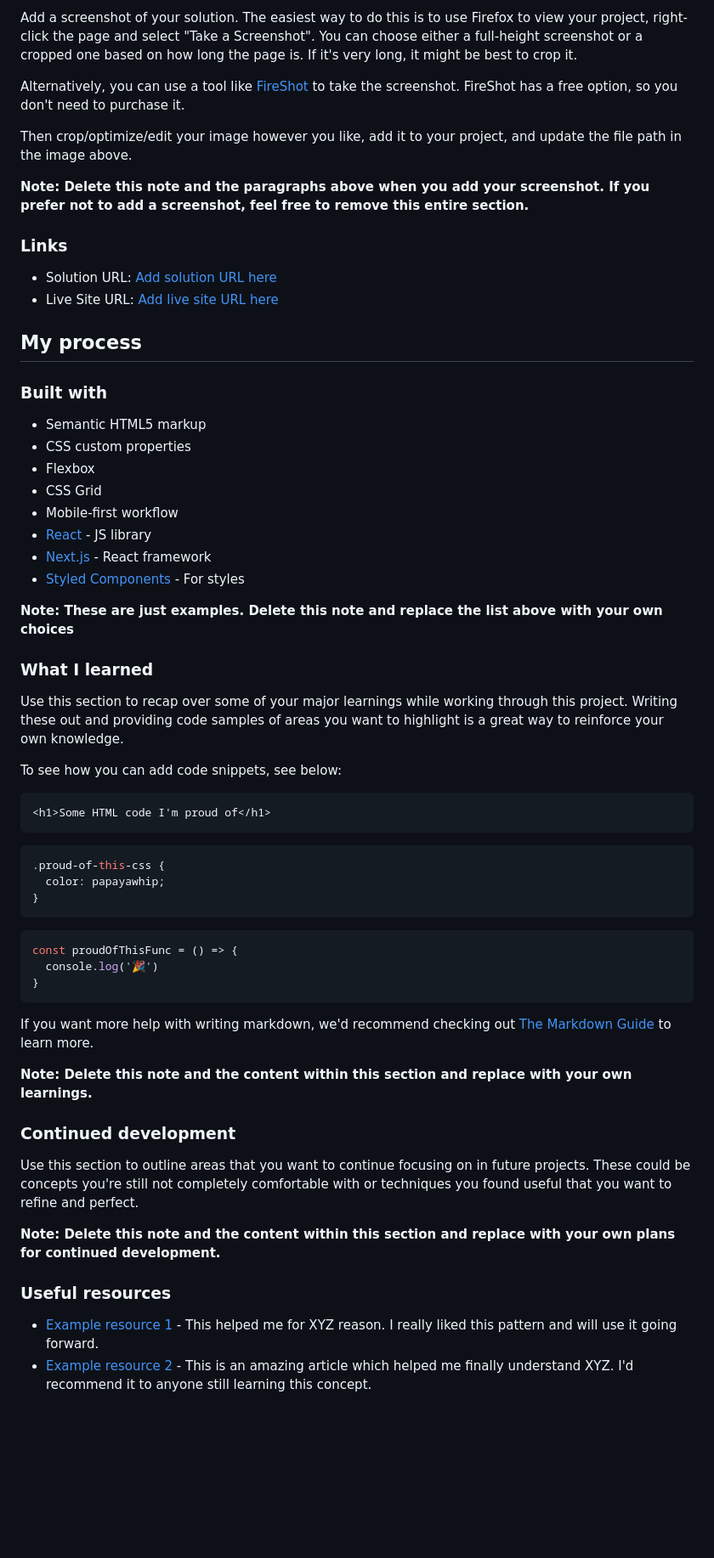
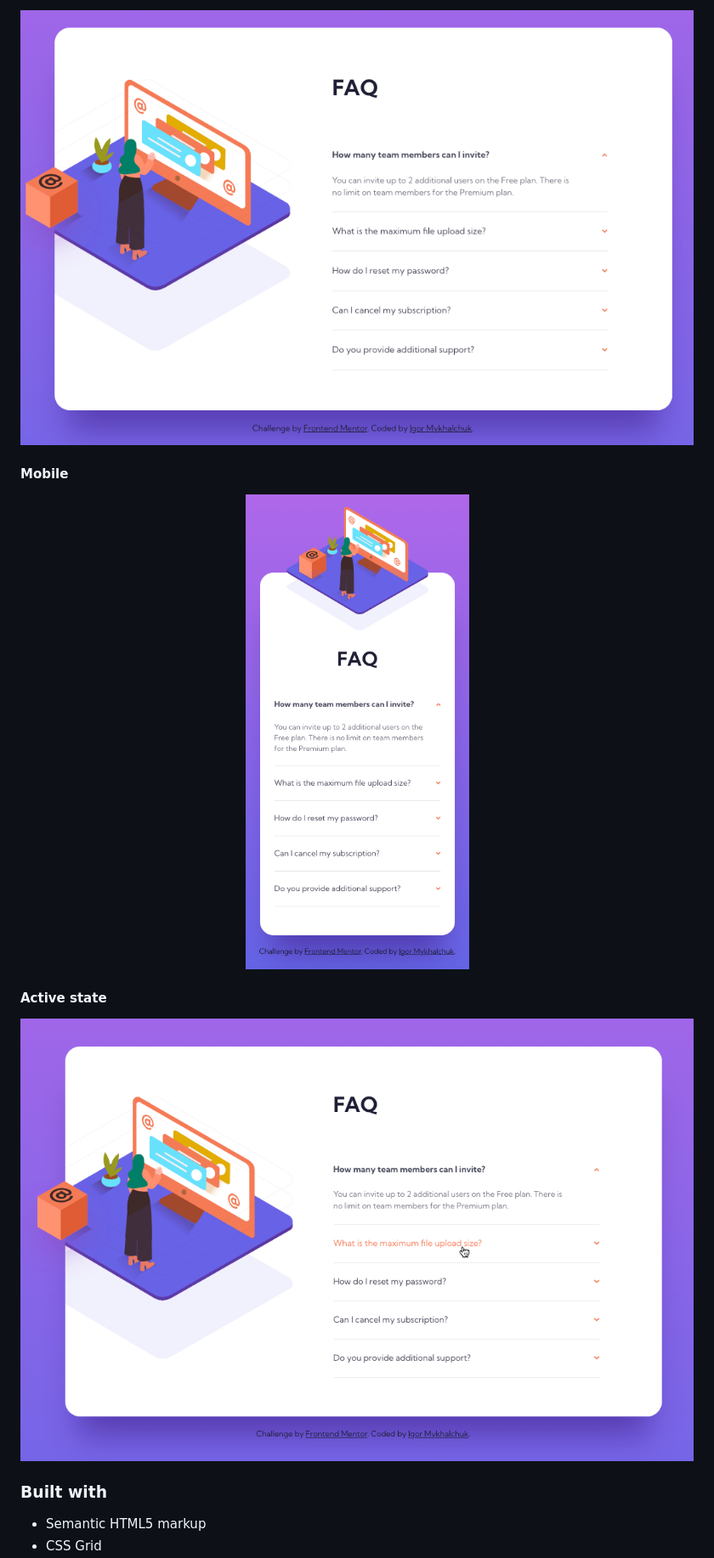
Before and after one commit to For1207/FEM14_faq-accordion-card-main, a Markdown page: README-template.md, the part around the change printed below. Shown: that part at 85% size. Rendered like a GitHub page; pictures changed too: images/screenshots/Active.png (added), images/screenshots/Desktop.png (added), images/screenshots/Mobile.png (added); blank space fills up the shorter version.

Commit message:
readme added

````diff
--- a/README-template.md
+++ b/README-template.md
@@ -34,64 +16,21 @@ Users should be able to:
 
-Add a screenshot of your solution. The easiest way to do this is to use Firefox to view your project, right-click the page and select "Take a Screenshot". You can choose either a full-height screenshot or a cropped one based on how long the page is. If it's very long, it might be best to crop it.
+<div align="center">
+  <img src="./images/screenshots/Desktop.png" align="center">
+</div>
 
-Alternatively, you can use a tool like [FireShot](https://getfireshot.com/) to take the screenshot. FireShot has a free option, so you don't need to purchase it.
+#### Mobile
 
-Then crop/optimize/edit your image however you like, add it to your project, and update the file path in the image above.
+<div align="center">
+  <img src="./images/screenshots/Mobile.png" style="max-width:50%;" align="center">
+</div>
 
-**Note: Delete this note and the paragraphs above when you add your screenshot. If you prefer not to add a screenshot, feel free to remove this entire section.**
+#### Active state
 
-### Links
-
-- Solution URL: [Add solution URL here](https://your-solution-url.com)
-- Live Site URL: [Add live site URL here](https://your-live-site-url.com)
-
-## My process
+<div align="center">
+  <img src="./images/screenshots/Active.png" align="center">
+</div>
 
 ### Built with
 
 - Semantic HTML5 markup
-- CSS custom properties
-- Flexbox
 - CSS Grid
-- Mobile-first workflow
-- [React](https://reactjs.org/) - JS library
-- [Next.js](https://nextjs.org/) - React framework
-- [Styled Components](https://styled-components.com/) - For styles
-
-**Note: These are just examples. Delete this note and replace the list above with your own choices**
-
-### What I learned
-
-Use this section to recap over some of your major learnings while working through this project. Writing these out and providing code samples of areas you want to highlight is a great way to reinforce your own knowledge.
-
-To see how you can add code snippets, see below:
-
-```html
-<h1>Some HTML code I'm proud of</h1>
-```
-```css
-.proud-of-this-css {
-  color: papayawhip;
-}
-```
-```js
-const proudOfThisFunc = () => {
-  console.log('🎉')
-}
-```
-
-If you want more help with writing markdown, we'd recommend checking out [The Markdown Guide](https://www.markdownguide.org/) to learn more.
-
-**Note: Delete this note and the content within this section and replace with your own learnings.**
-
-### Continued development
-
-Use this section to outline areas that you want to continue focusing on in future projects. These could be concepts you're still not completely comfortable with or techniques you found useful that you want to refine and perfect.
-
-**Note: Delete this note and the content within this section and replace with your own plans for continued development.**
-
-### Useful resources
-
-- [Example resource 1](https://www.example.com) - This helped me for XYZ reason. I really liked this pattern and will use it going forward.
-- [Example resource 2](https://www.example.com) - This is an amazing article which helped me finally understand XYZ. I'd recommend it to anyone still learning this concept.
-
````
Also changed, not shown: other parts of README-template.md (+7 -36 lines), README.md (deleted, +0 -94 lines), 1 other file.
